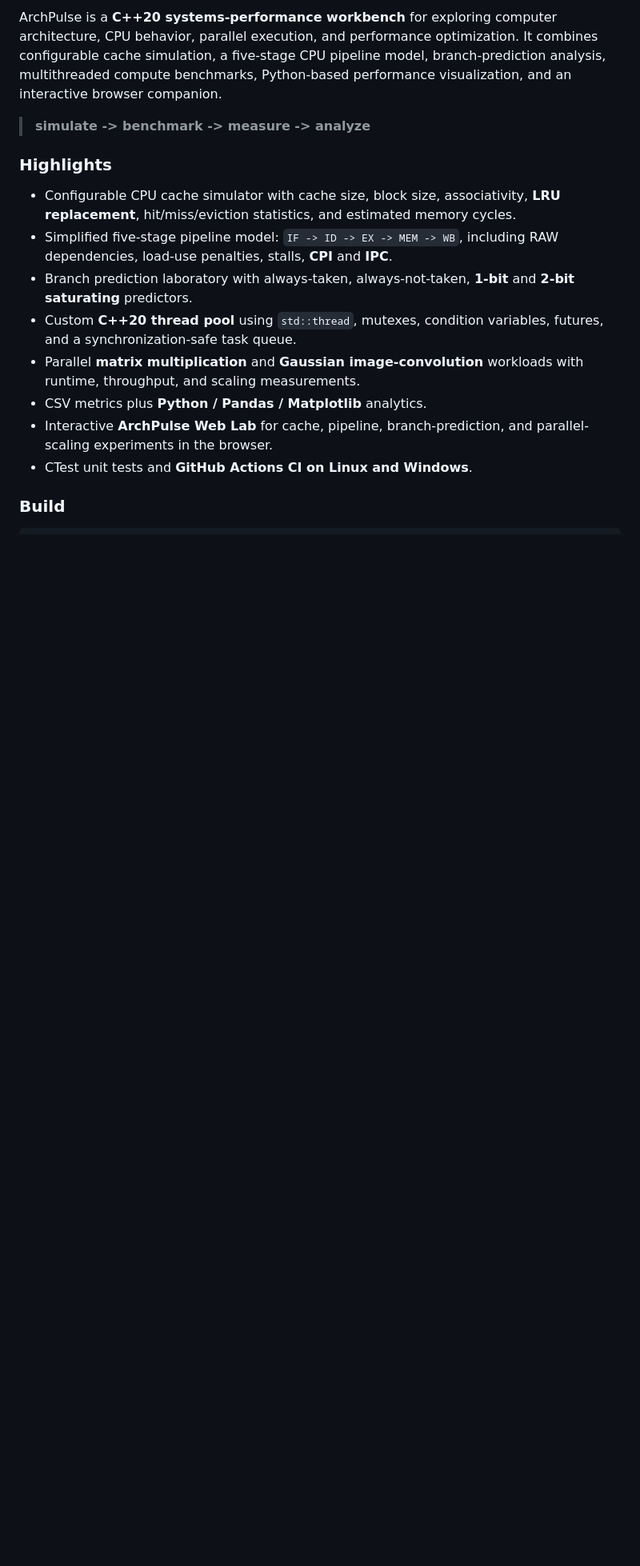
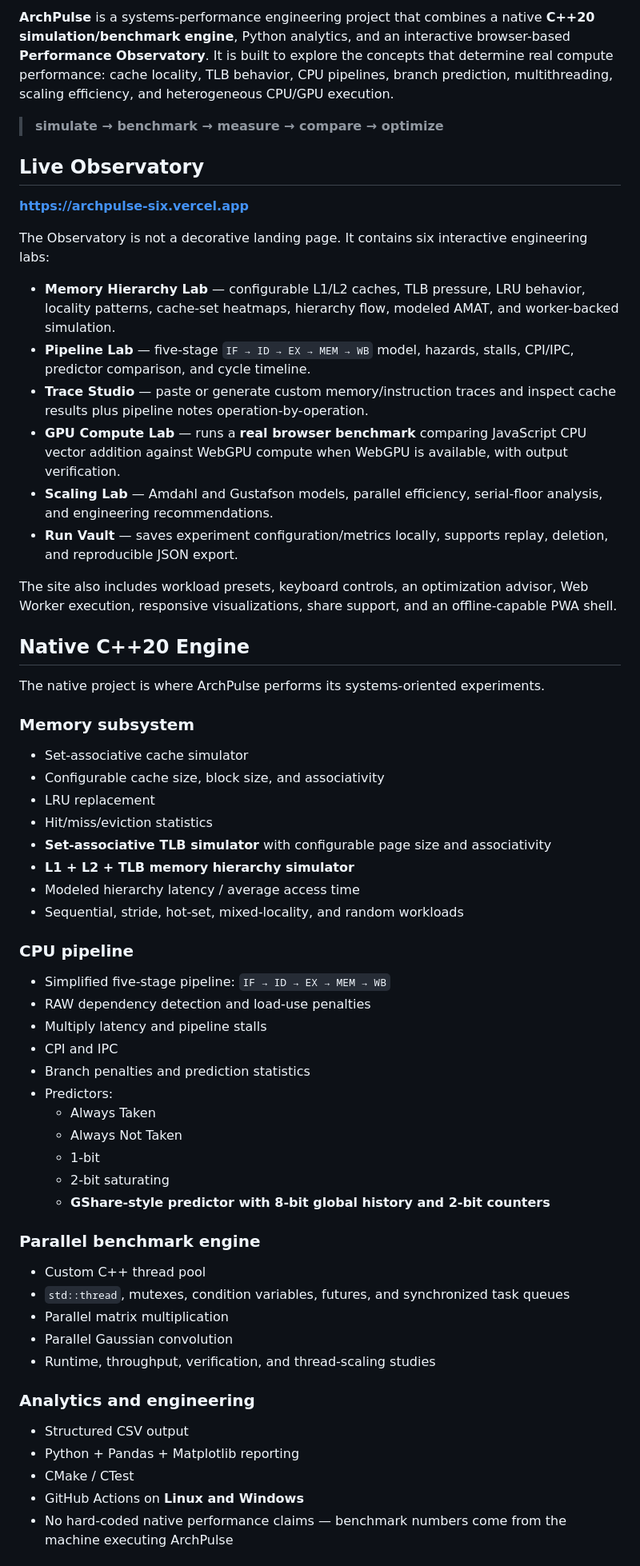
Before and after one commit to Rishikeshsanin/ArchPulse, a Markdown page: README.md, the part around one of its changes. Shown at 80% size. Drawn GitHub-style; blank space fills up the shorter version.

Commit message:
docs: publish ArchPulse Observatory v2 overview

```diff
--- a/README.md
+++ b/README.md
@@ -6,17 +9,65 @@
 
-ArchPulse is a **C++20 systems-performance workbench** for exploring computer architecture, CPU behavior, parallel execution, and performance optimization. It combines configurable cache simulation, a five-stage CPU pipeline model, branch-prediction analysis, multithreaded compute benchmarks, Python-based performance visualization, and an interactive browser companion.
+**ArchPulse** is a systems-performance engineering project that combines a native **C++20 simulation/benchmark engine**, Python analytics, and an interactive browser-based **Performance Observatory**. It is built to explore the concepts that determine real compute performance: cache locality, TLB behavior, CPU pipelines, branch prediction, multithreading, scaling efficiency, and heterogeneous CPU/GPU execution.
 
-> **simulate -> benchmark -> measure -> analyze**
+> **simulate → benchmark → measure → compare → optimize**
 
-### Highlights
+## Live Observatory
 
-- Configurable CPU cache simulator with cache size, block size, associativity, **LRU replacement**, hit/miss/eviction statistics, and estimated memory cycles.
-- Simplified five-stage pipeline model: `IF -> ID -> EX -> MEM -> WB`, including RAW dependencies, load-use penalties, stalls, **CPI** and **IPC**.
-- Branch prediction laboratory with always-taken, always-not-taken, **1-bit** and **2-bit saturating** predictors.
-- Custom **C++20 thread pool** using `std::thread`, mutexes, condition variables, futures, and a synchronization-safe task queue.
-- Parallel **matrix multiplication** and **Gaussian image-convolution** workloads with runtime, throughput, and scaling measurements.
-- CSV metrics plus **Python / Pandas / Matplotlib** analytics.
-- Interactive **ArchPulse Web Lab** for cache, pipeline, branch-prediction, and parallel-scaling experiments in the browser.
-- CTest unit tests and **GitHub Actions CI on Linux and Windows**.
+**https://archpulse-six.vercel.app**
 
-### Build
+The Observatory is not a decorative landing page. It contains six interactive engineering labs:
+
+- **Memory Hierarchy Lab** — configurable L1/L2 caches, TLB pressure, LRU behavior, locality patterns, cache-set heatmaps, hierarchy flow, modeled AMAT, and worker-backed simulation.
+- **Pipeline Lab** — five-stage `IF → ID → EX → MEM → WB` model, hazards, stalls, CPI/IPC, predictor comparison, and cycle timeline.
+- **Trace Studio** — paste or generate custom memory/instruction traces and inspect cache results plus pipeline notes operation-by-operation.
+- **GPU Compute Lab** — runs a **real browser benchmark** comparing JavaScript CPU vector addition against WebGPU compute when WebGPU is available, with output verification.
+- **Scaling Lab** — Amdahl and Gustafson models, parallel efficiency, serial-floor analysis, and engineering recommendations.
+- **Run Vault** — saves experiment configuration/metrics locally, supports replay, deletion, and reproducible JSON export.
+
+The site also includes workload presets, keyboard controls, an optimization advisor, Web Worker execution, responsive visualizations, share support, and an offline-capable PWA shell.
+
+## Native C++20 Engine
+
+The native project is where ArchPulse performs its systems-oriented experiments.
+
+### Memory subsystem
+
+- Set-associative cache simulator
+- Configurable cache size, block size, and associativity
+- LRU replacement
+- Hit/miss/eviction statistics
+- **Set-associative TLB simulator** with configurable page size and associativity
+- **L1 + L2 + TLB memory hierarchy simulator**
+- Modeled hierarchy latency / average access time
+- Sequential, stride, hot-set, mixed-locality, and random workloads
+
+### CPU pipeline
+
+- Simplified five-stage pipeline: `IF → ID → EX → MEM → WB`
+- RAW dependency detection and load-use penalties
+- Multiply latency and pipeline stalls
+- CPI and IPC
+- Branch penalties and prediction statistics
+- Predictors:
+  - Always Taken
+  - Always Not Taken
+  - 1-bit
+  - 2-bit saturating
+  - **GShare-style predictor with 8-bit global history and 2-bit counters**
+
+### Parallel benchmark engine
+
+- Custom C++ thread pool
+- `std::thread`, mutexes, condition variables, futures, and synchronized task queues
+- Parallel matrix multiplication
+- Parallel Gaussian convolution
+- Runtime, throughput, verification, and thread-scaling studies
+
+### Analytics and engineering
+
+- Structured CSV output
+- Python + Pandas + Matplotlib reporting
+- CMake / CTest
+- GitHub Actions on **Linux and Windows**
+- No hard-coded native performance claims — benchmark numbers come from the machine executing ArchPulse
+
```
Also changed, not shown: other parts of README.md (+69 -18 lines).
